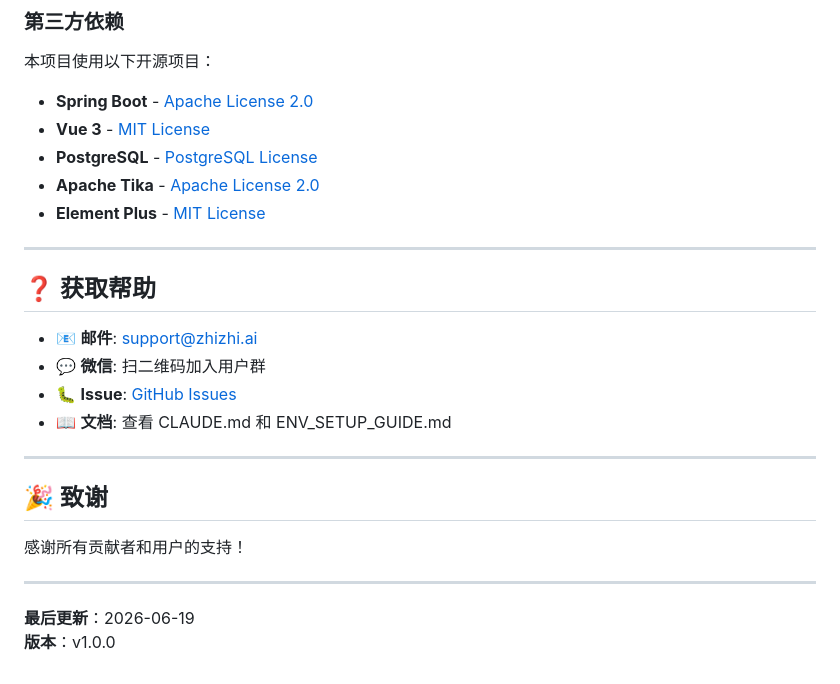
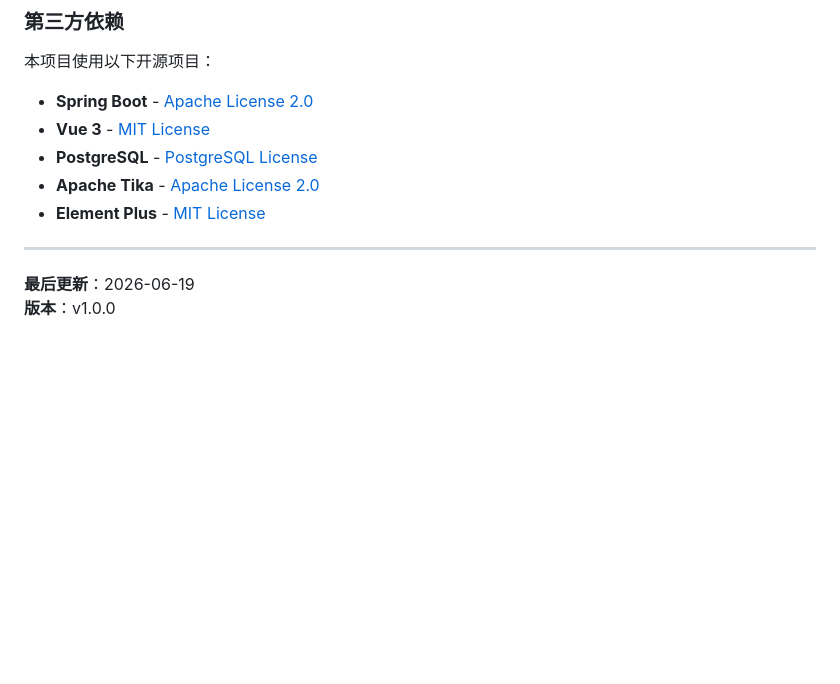
Before and after one commit to jasonsmith4899/zhizhi, a Markdown page: README.md, the part around the change. Rendered like a GitHub page; blank space fills up the shorter version.

Commit message:
docs: Remove help section from README

```diff
--- a/README.md
+++ b/README.md
@@ -808,20 +808,5 @@ mvn test jacoco:report
 
 ---
 
-## ❓ 获取帮助
-
-- 📧 **邮件**: support@zhizhi.ai
-- 💬 **微信**: 扫二维码加入用户群
-- 🐛 **Issue**: [GitHub Issues](https://github.com/your-username/zhizhi/issues)
-- 📖 **文档**: 查看 CLAUDE.md 和 ENV_SETUP_GUIDE.md
-
----
-
-## 🎉 致谢
-
-感谢所有贡献者和用户的支持！
-
----
-
 **最后更新**：2026-06-19
 **版本**：v1.0.0
```
